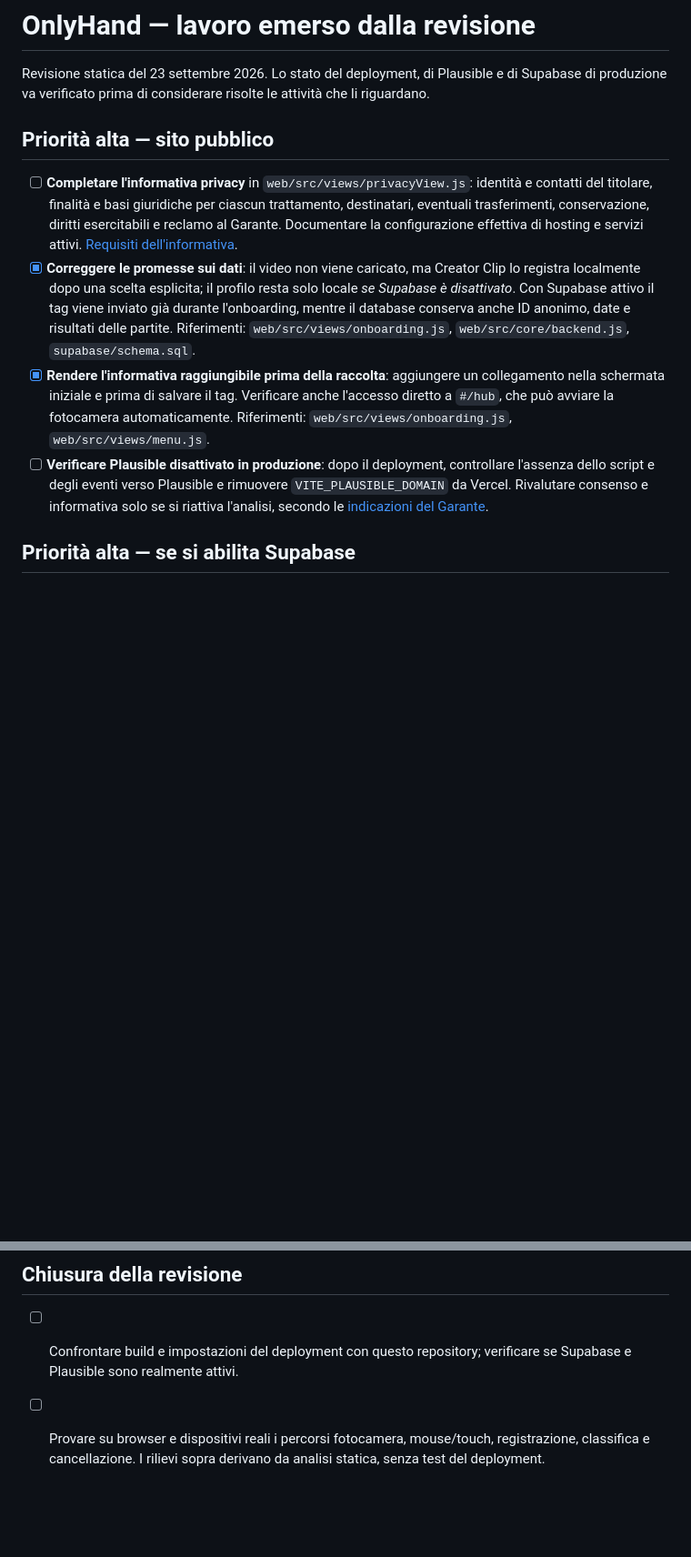
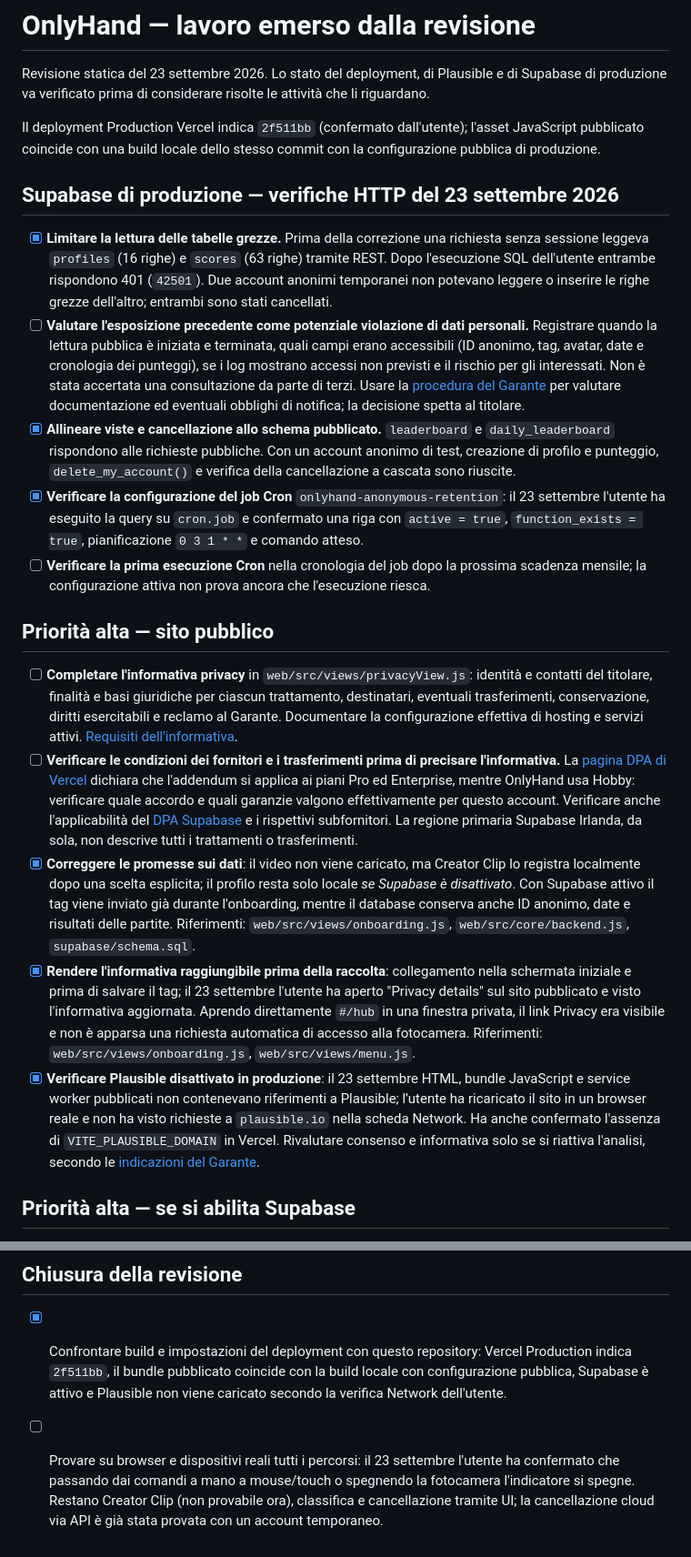
Before and after one commit to Dadox09/OnlyHand, a Markdown page: AUDIT_TODO.md, 2 parts joined by grey strips. Shown at 91% size. Drawn GitHub-style; blank space fills up the shorter version.

Commit message:
feat: add audit resumption notes and verification status for compliance and privacy

```diff
--- a/AUDIT_TODO.md
+++ b/AUDIT_TODO.md
@@ -2,12 +2,23 @@
 
 Revisione statica del 23 settembre 2026. Lo stato del deployment, di Plausible e di Supabase di produzione va verificato prima di considerare risolte le attività che li riguardano.
 
+Il deployment Production Vercel indica `2f511bb` (confermato dall'utente); l'asset JavaScript pubblicato coincide con una build locale dello stesso commit con la configurazione pubblica di produzione.
+
+## Supabase di produzione — verifiche HTTP del 23 settembre 2026
+
+- [x] **Limitare la lettura delle tabelle grezze.** Prima della correzione una richiesta senza sessione leggeva `profiles` (16 righe) e `scores` (63 righe) tramite REST. Dopo l'esecuzione SQL dell'utente entrambe rispondono 401 (`42501`). Due account anonimi temporanei non potevano leggere o inserire le righe grezze dell'altro; entrambi sono stati cancellati.
+- [ ] **Valutare l'esposizione precedente come potenziale violazione di dati personali.** Registrare quando la lettura pubblica è iniziata e terminata, quali campi erano accessibili (ID anonimo, tag, avatar, date e cronologia dei punteggi), se i log mostrano accessi non previsti e il rischio per gli interessati. Non è stata accertata una consultazione da parte di terzi. Usare la [procedura del Garante](https://www.garanteprivacy.it/data-breach) per valutare documentazione ed eventuali obblighi di notifica; la decisione spetta al titolare.
+- [x] **Allineare viste e cancellazione allo schema pubblicato.** `leaderboard` e `daily_leaderboard` rispondono alle richieste pubbliche. Con un account anonimo di test, creazione di profilo e punteggio, `delete_my_account()` e verifica della cancellazione a cascata sono riuscite.
+- [x] **Verificare la configurazione del job Cron** `onlyhand-anonymous-retention`: il 23 settembre l'utente ha eseguito la query su `cron.job` e confermato una riga con `active = true`, `function_exists = true`, pianificazione `0 3 1 * *` e comando atteso.
+- [ ] **Verificare la prima esecuzione Cron** nella cronologia del job dopo la prossima scadenza mensile; la configurazione attiva non prova ancora che l'esecuzione riesca.
+
 ## Priorità alta — sito pubblico
 
 - [ ] **Completare l'informativa privacy** in `web/src/views/privacyView.js`: identità e contatti del titolare, finalità e basi giuridiche per ciascun trattamento, destinatari, eventuali trasferimenti, conservazione, diritti esercitabili e reclamo al Garante. Documentare la configurazione effettiva di hosting e servizi attivi. [Requisiti dell'informativa](https://www.garanteprivacy.it/home/principi-fondamentali-del-trattamento).
+- [ ] **Verificare le condizioni dei fornitori e i trasferimenti prima di precisare l'informativa.** La [pagina DPA di Vercel](https://vercel.com/legal/dpa) dichiara che l'addendum si applica ai piani Pro ed Enterprise, mentre OnlyHand usa Hobby: verificare quale accordo e quali garanzie valgono effettivamente per questo account. Verificare anche l'applicabilità del [DPA Supabase](https://supabase.com/downloads/docs/Supabase%2BDPA%2B260317.pdf) e i rispettivi subfornitori. La regione primaria Supabase Irlanda, da sola, non descrive tutti i trattamenti o trasferimenti.
 - [x] **Correggere le promesse sui dati**: il video non viene caricato, ma Creator Clip lo registra localmente dopo una scelta esplicita; il profilo resta solo locale *se Supabase è disattivato*. Con Supabase attivo il tag viene inviato già durante l'onboarding, mentre il database conserva anche ID anonimo, date e risultati delle partite. Riferimenti: `web/src/views/onboarding.js`, `web/src/core/backend.js`, `supabase/schema.sql`.
-- [x] **Rendere l'informativa raggiungibile prima della raccolta**: aggiungere un collegamento nella schermata iniziale e prima di salvare il tag. Verificare anche l'accesso diretto a `#/hub`, che può avviare la fotocamera automaticamente. Riferimenti: `web/src/views/onboarding.js`, `web/src/views/menu.js`.
-- [ ] **Verificare Plausible disattivato in produzione**: dopo il deployment, controllare l'assenza dello script e degli eventi verso Plausible e rimuovere `VITE_PLAUSIBLE_DOMAIN` da Vercel. Rivalutare consenso e informativa solo se si riattiva l'analisi, secondo le [indicazioni del Garante](https://www.garanteprivacy.it/faq/cookie).
+- [x] **Rendere l'informativa raggiungibile prima della raccolta**: collegamento nella schermata iniziale e prima di salvare il tag; il 23 settembre l'utente ha aperto "Privacy details" sul sito pubblicato e visto l'informativa aggiornata. Aprendo direttamente `#/hub` in una finestra privata, il link Privacy era visibile e non è apparsa una richiesta automatica di accesso alla fotocamera. Riferimenti: `web/src/views/onboarding.js`, `web/src/views/menu.js`.
+- [x] **Verificare Plausible disattivato in produzione**: il 23 settembre HTML, bundle JavaScript e service worker pubblicati non contenevano riferimenti a Plausible; l'utente ha ricaricato il sito in un browser reale e non ha visto richieste a `plausible.io` nella scheda Network. Ha anche confermato l'assenza di `VITE_PLAUSIBLE_DOMAIN` in Vercel. Rivalutare consenso e informativa solo se si riattiva l'analisi, secondo le [indicazioni del Garante](https://www.garanteprivacy.it/faq/cookie).
 
 ## Priorità alta — se si abilita Supabase
 
@@ -32,5 +43,5 @@ Revisione statica del 23 settembre 2026. Lo stato del deployment, di Plausible e
 
 ## Chiusura della revisione
 
-- [ ] Confrontare build e impostazioni del deployment con questo repository; verificare se Supabase e Plausible sono realmente attivi.
-- [ ] Provare su browser e dispositivi reali i percorsi fotocamera, mouse/touch, registrazione, classifica e cancellazione. I rilievi sopra derivano da analisi statica, senza test del deployment.
+- [x] Confrontare build e impostazioni del deployment con questo repository: Vercel Production indica `2f511bb`, il bundle pubblicato coincide con la build locale con configurazione pubblica, Supabase è attivo e Plausible non viene caricato secondo la verifica Network dell'utente.
+- [ ] Provare su browser e dispositivi reali tutti i percorsi: il 23 settembre l'utente ha confermato che passando dai comandi a mano a mouse/touch o spegnendo la fotocamera l'indicatore si spegne. Restano Creator Clip (non provabile ora), classifica e cancellazione tramite UI; la cancellazione cloud via API è già stata provata con un account temporaneo.
```
Also changed, not shown: AGENTS.md (added, +65 -0 lines).
